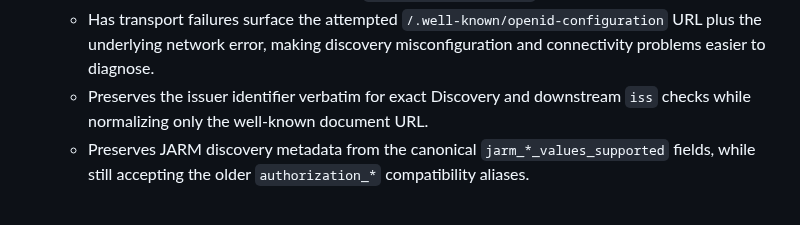
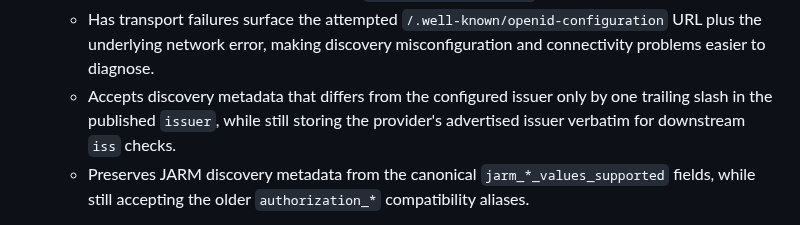
Before and after one commit to lukakoning/shinyOAuth, a Markdown page: NEWS.md, the part around the change. GitHub-like rendering.

Commit message:
Restore prior NEWS entry

```diff
--- a/NEWS.md
+++ b/NEWS.md
@@ -262,8 +262,9 @@ S7 classes only use the new names. Renamed arguments include:
   `/.well-known/openid-configuration` URL plus the underlying network error,
   making discovery misconfiguration and connectivity problems easier to
   diagnose.
-  - Preserves the issuer identifier verbatim for exact Discovery and downstream
-  `iss` checks while normalizing only the well-known document URL.
+  - Accepts discovery metadata that differs from the configured issuer only by
+  one trailing slash in the published `issuer`, while still storing the
+  provider's advertised issuer verbatim for downstream `iss` checks.
   - Preserves JARM discovery metadata from
   the canonical `jarm_*_values_supported` fields, while still accepting the
   older `authorization_*` compatibility aliases.
```
